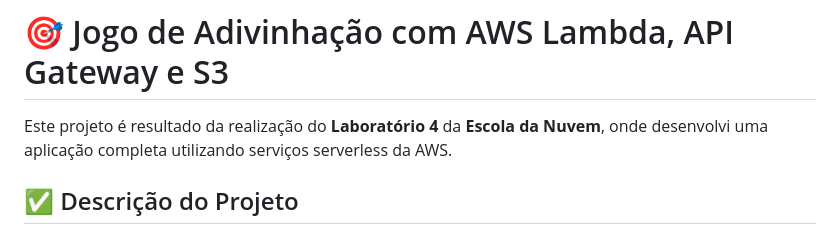
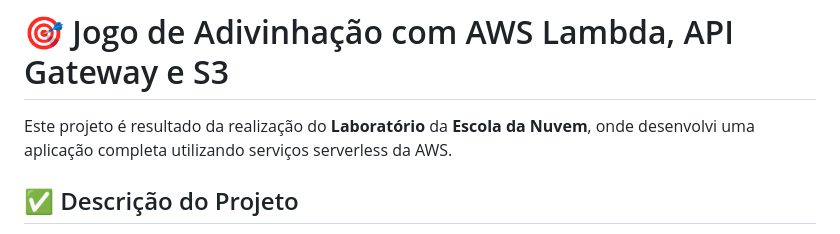
Before and after one commit to Danniel30/Jogo-de-Adivinhacao, a Markdown page: README.md, the part around the change. Rendered like a GitHub page.

Commit message:
Update README.md
Atualização do README

```diff
--- a/README.md
+++ b/README.md
@@ -1,6 +1,6 @@
 # 🎯 Jogo de Adivinhação com AWS Lambda, API Gateway e S3
 
-Este projeto é resultado da realização do **Laboratório 4** da **Escola da Nuvem**, onde desenvolvi uma aplicação completa utilizando serviços serverless da AWS.
+Este projeto é resultado da realização do **Laboratório** da **Escola da Nuvem**, onde desenvolvi uma aplicação completa utilizando serviços serverless da AWS.
 
 ## ✅ Descrição do Projeto
 
```
